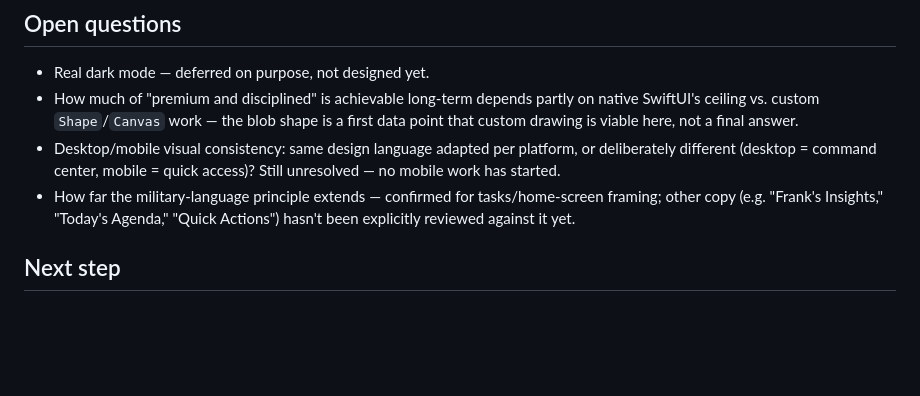
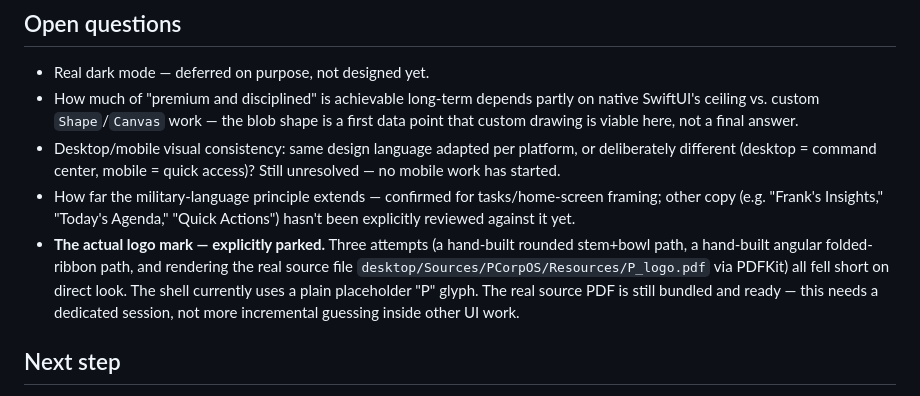
Before and after one commit to pjoshuaryan-cloud/P-Corp-OS, a Markdown page: UI_GUIDELINES.md, the part around the change. GitHub-like rendering; blank space fills up the shorter version.

Commit message:
Note logo mark as explicitly parked in UI_GUIDELINES.md

```diff
--- a/UI_GUIDELINES.md
+++ b/UI_GUIDELINES.md
@@ -26,6 +26,7 @@ Opening the app should feel like entering headquarters, not opening another appl
 - How much of "premium and disciplined" is achievable long-term depends partly on native SwiftUI's ceiling vs. custom `Shape`/`Canvas` work — the blob shape is a first data point that custom drawing is viable here, not a final answer.
 - Desktop/mobile visual consistency: same design language adapted per platform, or deliberately different (desktop = command center, mobile = quick access)? Still unresolved — no mobile work has started.
 - How far the military-language principle extends — confirmed for tasks/home-screen framing; other copy (e.g. "Frank's Insights," "Today's Agenda," "Quick Actions") hasn't been explicitly reviewed against it yet.
+- **The actual logo mark — explicitly parked.** Three attempts (a hand-built rounded stem+bowl path, a hand-built angular folded-ribbon path, and rendering the real source file `desktop/Sources/PCorpOS/Resources/P_logo.pdf` via PDFKit) all fell short on direct look. The shell currently uses a plain placeholder "P" glyph. The real source PDF is still bundled and ready — this needs a dedicated session, not more incremental guessing inside other UI work.
 
 ## Next step
 
```
